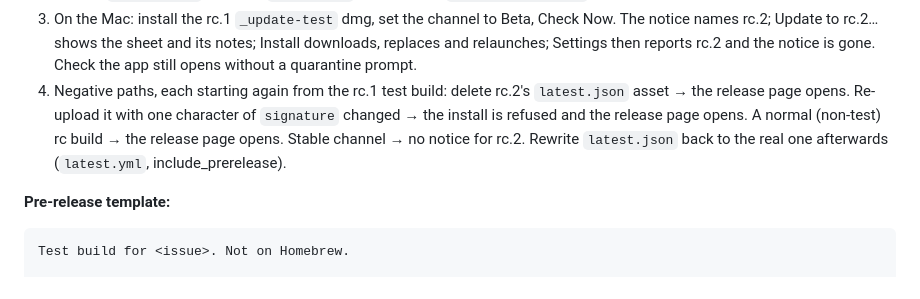
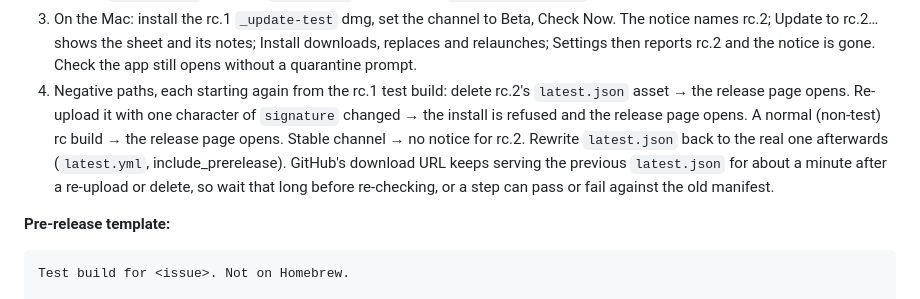
Before and after one commit to ColeMei/openwith, a Markdown page: CLAUDE.md, the part around the change. Drawn GitHub-style.

Commit message:
docs: allow for latest.json caching in the updater test (#31)
The rc.3 test run found that GitHub's release download URL serves the
old latest.json for about a minute after it is replaced or deleted. A
negative-path check made in that window tests the previous manifest.

```diff
--- a/CLAUDE.md
+++ b/CLAUDE.md
@@ -186,7 +186,7 @@ Users on the GUI's **Beta** update channel see pre-releases (Settings → Update
 1. Publish `vX.Y.Z-rc.1` (as above). Then run `release.yml` by hand with `tag = vX.Y.Z-rc.1` and `updater_endpoint = https://github.com/ColeMei/openwith/releases/download/vX.Y.Z-rc.2/latest.json` (the URL is predictable before rc.2 exists). That attaches `OpenWith_X.Y.Z-rc.1_aarch64_update-test.dmg`, a build that reads rc.2's manifest instead of `releases/latest`.
 2. Publish `vX.Y.Z-rc.2`, then run `latest.yml` by hand with `tag = vX.Y.Z-rc.2` and **include_prerelease** ticked.
 3. On the Mac: install the rc.1 `_update-test` dmg, set the channel to Beta, Check Now. The notice names rc.2; Update to rc.2… shows the sheet and its notes; Install downloads, replaces and relaunches; Settings then reports rc.2 and the notice is gone. Check the app still opens without a quarantine prompt.
-4. Negative paths, each starting again from the rc.1 test build: delete rc.2's `latest.json` asset → the release page opens. Re-upload it with one character of `signature` changed → the install is refused and the release page opens. A normal (non-test) rc build → the release page opens. Stable channel → no notice for rc.2. Rewrite `latest.json` back to the real one afterwards (`latest.yml`, include_prerelease).
+4. Negative paths, each starting again from the rc.1 test build: delete rc.2's `latest.json` asset → the release page opens. Re-upload it with one character of `signature` changed → the install is refused and the release page opens. A normal (non-test) rc build → the release page opens. Stable channel → no notice for rc.2. Rewrite `latest.json` back to the real one afterwards (`latest.yml`, include_prerelease). GitHub's download URL keeps serving the previous `latest.json` for about a minute after a re-upload or delete, so wait that long before re-checking, or a step can pass or fail against the old manifest.
 
 **Pre-release template:**
 
```
